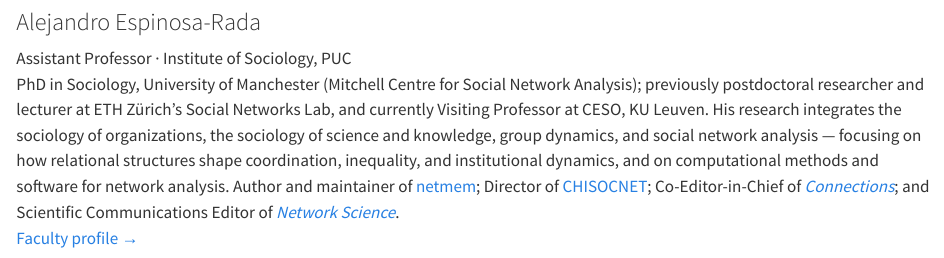
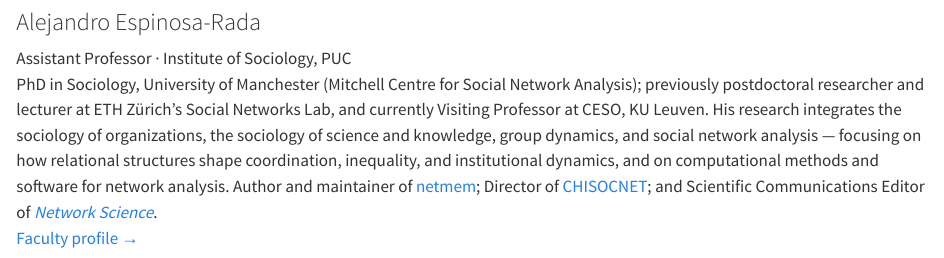
Before and after one commit to anespinosa/social-networks-group-uc, a Quarto document (en/team.qmd): the page in a window 1100 px wide, from 390 px down. Rendered offline with R 4.5, knitr and Pandoc in place of Quarto, with nearby package versions.

Commit message:
Remove Connections co-editorship from Alejandro's bio
- Dropped "Co-Editor-in-Chief of Connections" from the team bio; the
  list now reads netmem, CHISOCNET, and Network Science. EN + ES.

Co-Authored-By: Claude Opus 5 <noreply@anthropic.com>

```diff
--- a/en/team.qmd
+++ b/en/team.qmd
@@ -18,7 +18,7 @@ subtitle: "Faculty, students, research associates, and visitors of the Social Ne
 <div class="snuc-keynote-content">
 ### Alejandro Espinosa-Rada
 <div class="role">Assistant Professor · Institute of Sociology, PUC</div>
-<div class="bio">PhD in Sociology, University of Manchester (Mitchell Centre for Social Network Analysis); previously postdoctoral researcher and lecturer at ETH Zürich's Social Networks Lab, and currently Visiting Professor at CESO, KU Leuven. His research integrates the sociology of organizations, the sociology of science and knowledge, group dynamics, and social network analysis — focusing on how relational structures shape coordination, inequality, and institutional dynamics, and on computational methods and software for network analysis. Author and maintainer of [netmem](https://cran.r-project.org/web/packages/netmem/index.html); Director of [CHISOCNET](https://www.chisocnet.org); Co-Editor-in-Chief of [*Connections*](https://reference-global.com/journal/CONNECTIONS); and Scientific Communications Editor of [*Network Science*](https://www.cambridge.org/core/journals/network-science).</div>
+<div class="bio">PhD in Sociology, University of Manchester (Mitchell Centre for Social Network Analysis); previously postdoctoral researcher and lecturer at ETH Zürich's Social Networks Lab, and currently Visiting Professor at CESO, KU Leuven. His research integrates the sociology of organizations, the sociology of science and knowledge, group dynamics, and social network analysis — focusing on how relational structures shape coordination, inequality, and institutional dynamics, and on computational methods and software for network analysis. Author and maintainer of [netmem](https://cran.r-project.org/web/packages/netmem/index.html); Director of [CHISOCNET](https://www.chisocnet.org); and Scientific Communications Editor of [*Network Science*](https://www.cambridge.org/core/journals/network-science).</div>
 [Faculty profile →](https://sociologia.uc.cl/academicos-as/planta-academica/alejandro-espinosa-rada/)
 </div>
 </div>
```
Also changed, not shown: es/equipo.qmd (+1 -1 lines).
